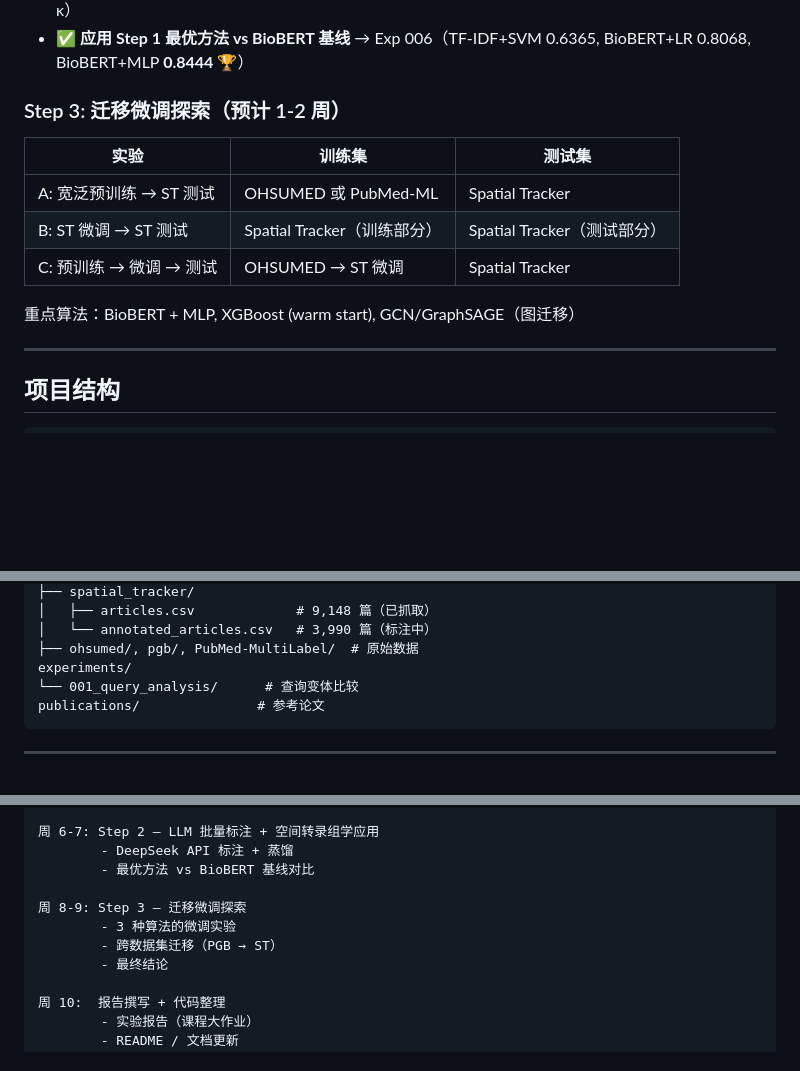
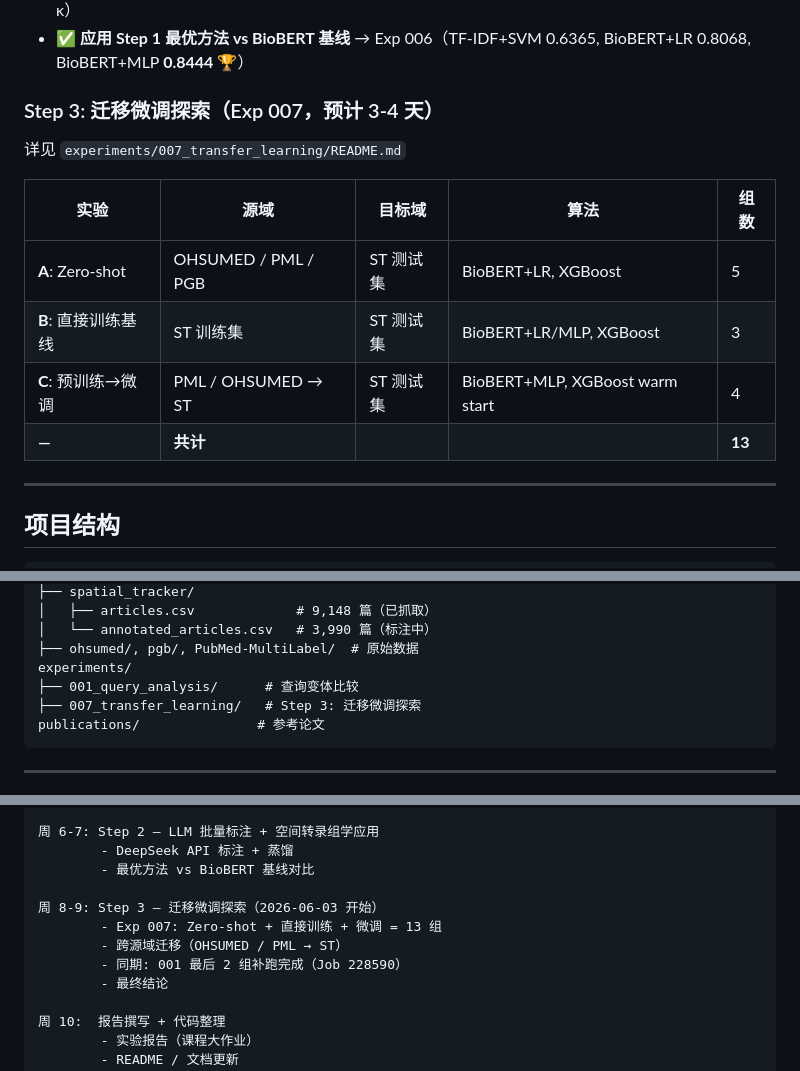
Before and after one commit to zf-li23/pubmed-spatial-tracker, a Markdown page: PLAN.md, 3 parts joined by grey strips. GitHub-like rendering; blank space fills up the shorter version.

````diff
--- a/PLAN.md
+++ b/PLAN.md
@@ -299,15 +299,16 @@ has_new_data: 5,236 | has_code: 1,127 | is_preprint: 2
 - ✅ **人工抽检模板** → `report/review_template.csv`（200 篇分层抽样，填入人工标注后计算 Cohen's κ）
 - ✅ **应用 Step 1 最优方法 vs BioBERT 基线** → Exp 006（TF-IDF+SVM 0.6365, BioBERT+LR 0.8068, BioBERT+MLP **0.8444** 🏆）
 
-### Step 3: 迁移微调探索（预计 1-2 周）
+### Step 3: 迁移微调探索（Exp 007，预计 3-4 天）
 
-| 实验 | 训练集 | 测试集 |
-|---|---|---|
-| A: 宽泛预训练 → ST 测试 | OHSUMED 或 PubMed-ML | Spatial Tracker |
-| B: ST 微调 → ST 测试 | Spatial Tracker（训练部分） | Spatial Tracker（测试部分） |
-| C: 预训练 → 微调 → 测试 | OHSUMED → ST 微调 | Spatial Tracker |
+详见 `experiments/007_transfer_learning/README.md`
 
-重点算法：BioBERT + MLP, XGBoost (warm start), GCN/GraphSAGE（图迁移）
+| 实验 | 源域 | 目标域 | 算法 | 组数 |
+|---|---|---|---|---|
+| **A**: Zero-shot | OHSUMED / PML / PGB | ST 测试集 | BioBERT+LR, XGBoost | 5 |
+| **B**: 直接训练基线 | ST 训练集 | ST 测试集 | BioBERT+LR/MLP, XGBoost | 3 |
+| **C**: 预训练→微调 | PML / OHSUMED → ST | ST 测试集 | BioBERT+MLP, XGBoost warm start | 4 |
+| **—** | **共计** | | | **13** |
 
 ---
 
@@ -336,7 +337,8 @@ data/
 │   └── annotated_articles.csv   # 3,990 篇（标注中）
 ├── ohsumed/, pgb/, PubMed-MultiLabel/  # 原始数据
 experiments/
-└── 001_query_analysis/      # 查询变体比较
+├── 001_query_analysis/      # 查询变体比较
+├── 007_transfer_learning/   # Step 3: 迁移微调探索
 publications/               # 参考论文
 ```
 
@@ -565,9 +567,10 @@ PGB 中包含约 2.3% 的空间转录组学相关文献（基于 100K 样本估
         - DeepSeek API 标注 + 蒸馏
         - 最优方法 vs BioBERT 基线对比
 
-周 8-9: Step 3 — 迁移微调探索
-        - 3 种算法的微调实验
-        - 跨数据集迁移（PGB → ST）
+周 8-9: Step 3 — 迁移微调探索（2026-06-03 开始）
+        - Exp 007: Zero-shot + 直接训练 + 微调 = 13 组
+        - 跨源域迁移（OHSUMED / PML → ST）
+        - 同期: 001 最后 2 组补跑完成（Job 228590）
         - 最终结论
 
 周 10:  报告撰写 + 代码整理
````
Also changed, not shown: experiments/007_transfer_learning/README.md (added, +118 -0 lines).
